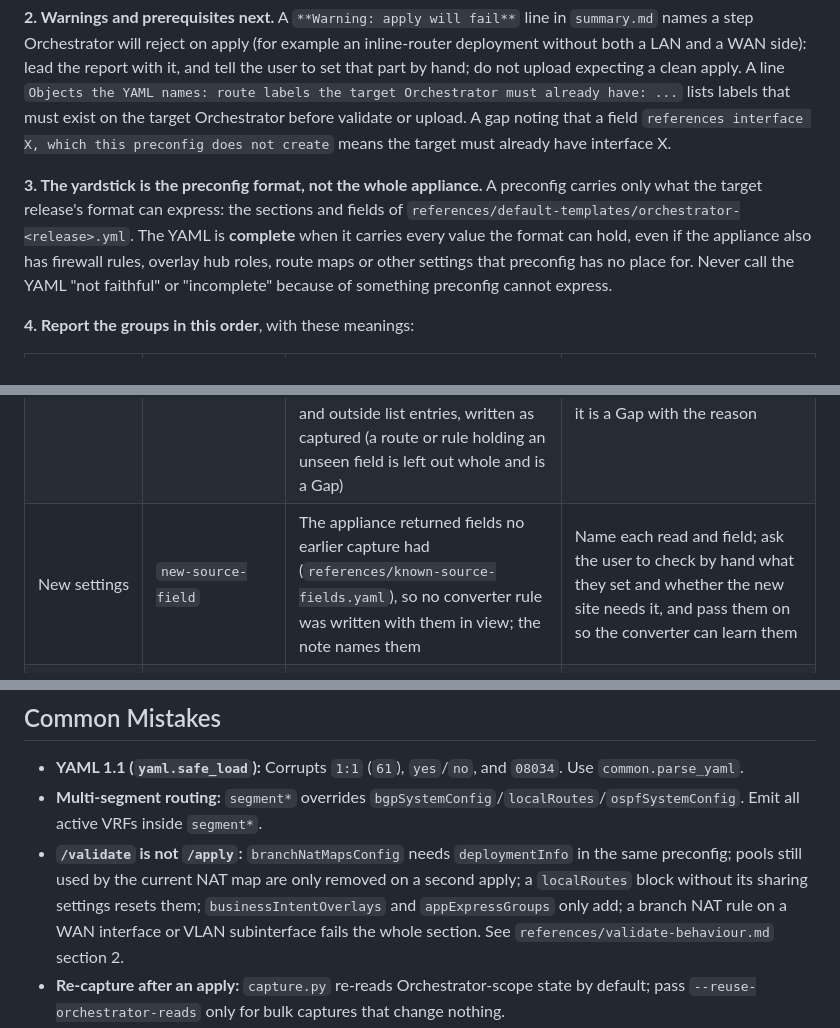
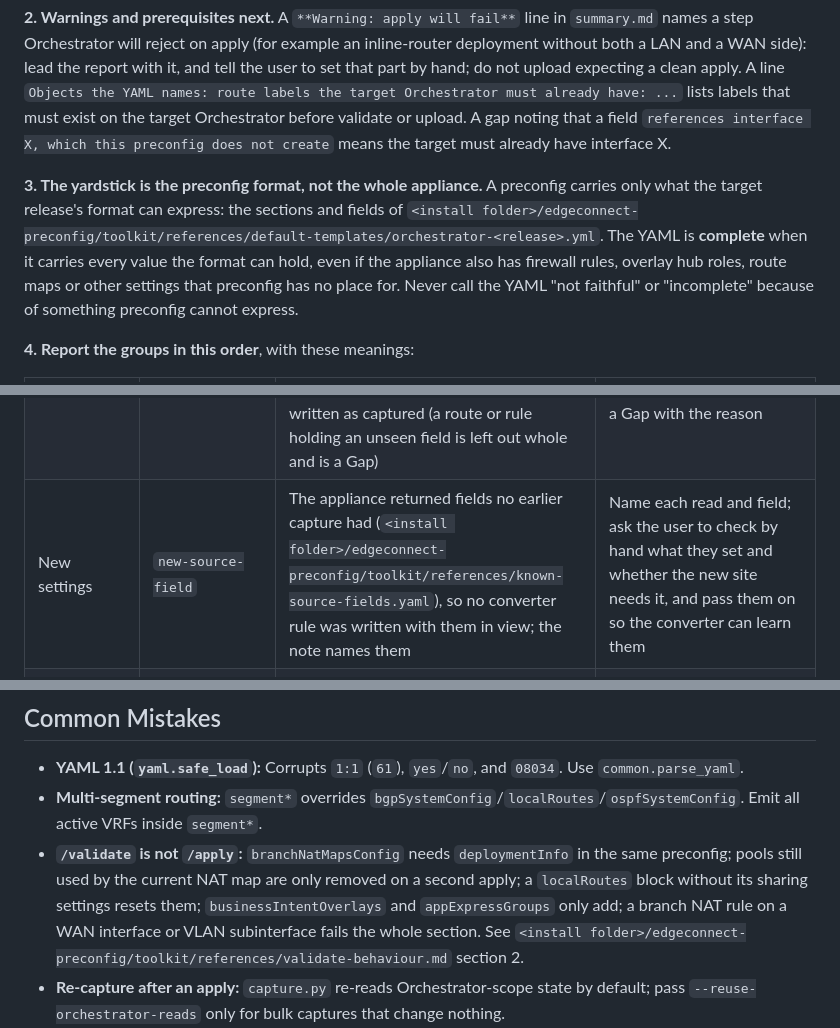
Before and after one commit to Crypto-Gi/edgeconnect-preconfig, a Markdown page: skills/building-edgeconnect-preconfig-templates/SKILL.md, 3 parts joined by grey strips. Rendered like a GitHub page.

```diff
--- a/skills/building-edgeconnect-preconfig-templates/SKILL.md
+++ b/skills/building-edgeconnect-preconfig-templates/SKILL.md
@@ -92,7 +94,7 @@ Validation runs on the Orchestrator the appliance was read from (`--validate-on`
 
 **2. Warnings and prerequisites next.** A `**Warning: apply will fail**` line in `summary.md` names a step Orchestrator will reject on apply (for example an inline-router deployment without both a LAN and a WAN side): lead the report with it, and tell the user to set that part by hand; do not upload expecting a clean apply. A line `Objects the YAML names: route labels the target Orchestrator must already have: ...` lists labels that must exist on the target Orchestrator before validate or upload. A gap noting that a field `references interface X, which this preconfig does not create` means the target must already have interface X.
 
-**3. The yardstick is the preconfig format, not the whole appliance.** A preconfig carries only what the target release's format can express: the sections and fields of `references/default-templates/orchestrator-<release>.yml`. The YAML is **complete** when it carries every value the format can hold, even if the appliance also has firewall rules, overlay hub roles, route maps or other settings that preconfig has no place for. Never call the YAML "not faithful" or "incomplete" because of something preconfig cannot express.
+**3. The yardstick is the preconfig format, not the whole appliance.** A preconfig carries only what the target release's format can express: the sections and fields of `<install folder>/edgeconnect-preconfig/toolkit/references/default-templates/orchestrator-<release>.yml`. The YAML is **complete** when it carries every value the format can hold, even if the appliance also has firewall rules, overlay hub roles, route maps or other settings that preconfig has no place for. Never call the YAML "not faithful" or "incomplete" because of something preconfig cannot express.
 
 **4. Report the groups in this order**, with these meanings:
 
@@ -102,7 +104,7 @@ Validation runs on the Orchestrator the appliance was read from (`--validate-on`
 | Gaps | `unresolved`, `unmapped-source-key` | The format has a place for it, but the value was not carried | The only real defects. For each: what is missing, the captured value, what a new site would get instead, and what the user can do now (set it per site after apply, start the section from the default template with `include_from_default`, or a template group) |
 | Not readable | `not-readable` | The format has a place for it, but a GET-only capture cannot read the value (business hours), or the API key's RBAC roles refused the read (HTTP 403; the note names the GET, `docs/decisions/0009`), or the read failed or came back malformed, so nothing is written from it (this includes sections withheld because a template group may provide them but its templates, or the template association, could not be read) | Not a defect of the YAML. Ask the user to check the setting by hand and set it per site if it is not the default; for a refused or failed read, they can also widen the key's read roles or capture again |
 | Written, not yet seen in the field | `unverified` | A field the YAML writes that no validated build has used yet (`docs/decisions/0020`): a single plain value of the template's type, a documented word where the template lists them, outside the management and interface sections and outside list entries, written as captured (a route or rule holding an unseen field is left out whole and is a Gap) | Name each field and its value; check them in the `/validate` result. A field never seen that is not plain and safe is not written: it is a Gap with the reason |
-| New settings | `new-source-field` | The appliance returned fields no earlier capture had (`references/known-source-fields.yaml`), so no converter rule was written with them in view; the note names them | Name each read and field; ask the user to check by hand what they set and whether the new site needs it, and pass them on so the converter can learn them |
+| New settings | `new-source-field` | The appliance returned fields no earlier capture had (`<install folder>/edgeconnect-preconfig/toolkit/references/known-source-fields.yaml`), so no converter rule was written with them in view; the note names them | Name each read and field; ask the user to check by hand what they set and whether the new site needs it, and pass them on so the converter can learn them |
 | Outside preconfig | `outside-preconfig` (`release-gated` in ledgers before 1.3.0) | The format has no place for it, including source keys the target release's default template does not have | Not a defect. List it as "to set outside preconfig", with the route the note gives (template group, Orchestrator overlay or firewall settings, another workflow) |
 | Owned elsewhere | `template-group`, `orchestrator-managed` | Templates or Orchestrator services provide it | Expected. A new site gets it only by joining the same template groups and services, which `templateGroups` and `businessIntentOverlays` already name |
 | Mapped on an assumption | `mapped` with "assumption" in the note | Carried, on a stated assumption | Ask the owner to confirm each one |
@@ -125,7 +127,7 @@ If an EdgeConnect MCP server is connected, use it next to these scripts, not ins
 
 - **YAML 1.1 (`yaml.safe_load`):** Corrupts `1:1` (`61`), `yes`/`no`, and `08034`. Use `common.parse_yaml`.
 - **Multi-segment routing:** `segment*` overrides `bgpSystemConfig`/`localRoutes`/`ospfSystemConfig`. Emit all active VRFs inside `segment*`.
-- **`/validate` is not `/apply`:** `branchNatMapsConfig` needs `deploymentInfo` in the same preconfig; pools still used by the current NAT map are only removed on a second apply; a `localRoutes` block without its sharing settings resets them; `businessIntentOverlays` and `appExpressGroups` only add; a branch NAT rule on a WAN interface or VLAN subinterface fails the whole section. See `references/validate-behaviour.md` section 2.
+- **`/validate` is not `/apply`:** `branchNatMapsConfig` needs `deploymentInfo` in the same preconfig; pools still used by the current NAT map are only removed on a second apply; a `localRoutes` block without its sharing settings resets them; `businessIntentOverlays` and `appExpressGroups` only add; a branch NAT rule on a WAN interface or VLAN subinterface fails the whole section. See `<install folder>/edgeconnect-preconfig/toolkit/references/validate-behaviour.md` section 2.
 - **Re-capture after an apply:** `capture.py` re-reads Orchestrator-scope state by default; pass `--reuse-orchestrator-reads` only for bulk captures that change nothing.
 - **API pitfalls:** `harden` is `0: All, 1: harden, 2: stateful, 3: statefulSNAT`. `branchNatMapsConfig` is `GET /nat/maps`. Filter `/dhcpConfig/remoteSubnets` to `not p.get("interface")`. Omit `null` VRRP `description`/`authenticationString`. Use `{{ data['col'] }}`.
 
```
Also changed, not shown: other parts of skills/building-edgeconnect-preconfig-templates/SKILL.md (+18 -16 lines).
